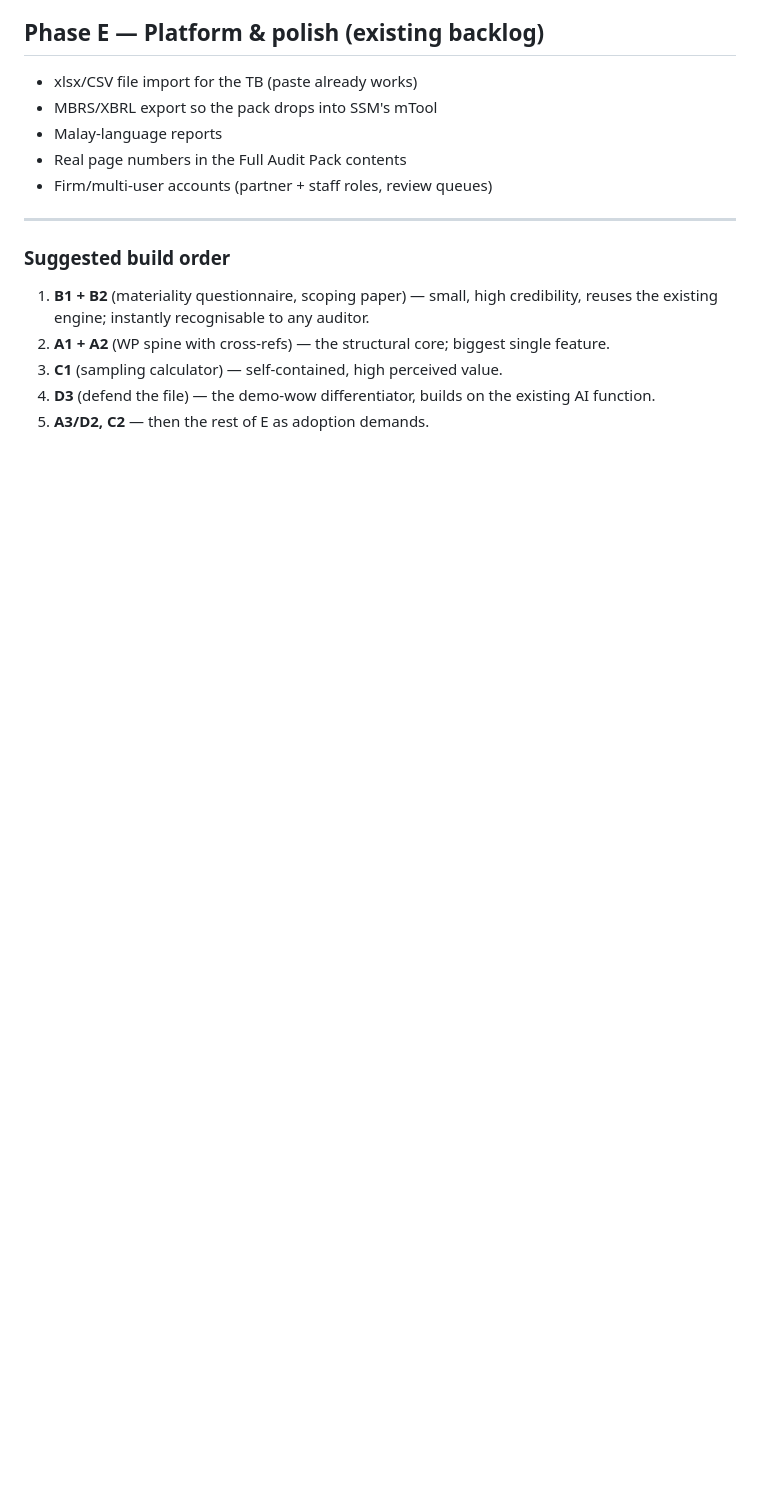
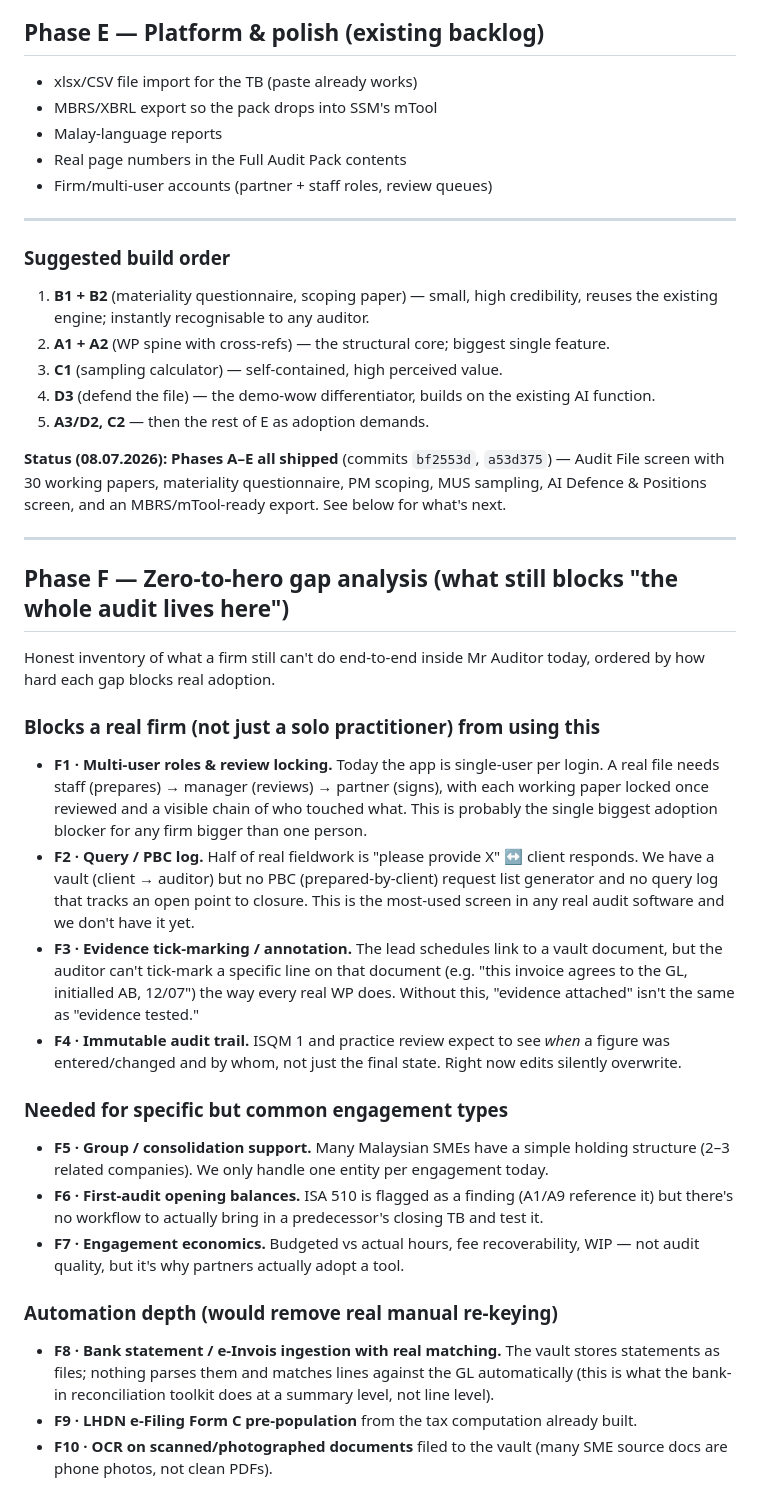
Before and after one commit to chiaeugene/mrauditor, a Markdown page: ROADMAP.md, the part around one of its changes. Rendered like a GitHub page; blank space fills up the shorter version.

```diff
--- a/ROADMAP.md
+++ b/ROADMAP.md
@@ -98,3 +98,50 @@ and give recommendations* — and help the firm argue its positions.
 3. **C1** (sampling calculator) — self-contained, high perceived value.
 4. **D3** (defend the file) — the demo-wow differentiator, builds on the existing AI function.
 5. **A3/D2, C2** — then the rest of E as adoption demands.
+
+**Status (08.07.2026): Phases A–E all shipped** (commits `bf2553d`, `a53d375`) — Audit File
+screen with 30 working papers, materiality questionnaire, PM scoping, MUS sampling, AI
+Defence & Positions screen, and an MBRS/mTool-ready export. See below for what's next.
+
+---
+
+## Phase F — Zero-to-hero gap analysis (what still blocks "the whole audit lives here")
+
+Honest inventory of what a firm still can't do end-to-end inside Mr Auditor today, ordered by
+how hard each gap blocks real adoption.
+
+### Blocks a real firm (not just a solo practitioner) from using this
+
+- **F1 · Multi-user roles & review locking.** Today the app is single-user per login. A real
+  file needs staff (prepares) → manager (reviews) → partner (signs), with each working paper
+  locked once reviewed and a visible chain of who touched what. This is probably the single
+  biggest adoption blocker for any firm bigger than one person.
+- **F2 · Query / PBC log.** Half of real fieldwork is "please provide X" ↔ client responds. We
+  have a vault (client → auditor) but no PBC (prepared-by-client) request list generator and no
+  query log that tracks an open point to closure. This is the most-used screen in any real
+  audit software and we don't have it yet.
+- **F3 · Evidence tick-marking / annotation.** The lead schedules link to a vault document, but
+  the auditor can't tick-mark a specific line on that document (e.g. "this invoice agrees to
+  the GL, initialled AB, 12/07") the way every real WP does. Without this, "evidence attached"
+  isn't the same as "evidence tested."
+- **F4 · Immutable audit trail.** ISQM 1 and practice review expect to see *when* a figure was
+  entered/changed and by whom, not just the final state. Right now edits silently overwrite.
+
+### Needed for specific but common engagement types
+
+- **F5 · Group / consolidation support.** Many Malaysian SMEs have a simple holding structure
+  (2–3 related companies). We only handle one entity per engagement today.
+- **F6 · First-audit opening balances.** ISA 510 is flagged as a finding (A1/A9 reference it)
+  but there's no workflow to actually bring in a predecessor's closing TB and test it.
+- **F7 · Engagement economics.** Budgeted vs actual hours, fee recoverability, WIP — not audit
+  quality, but it's why partners actually adopt a tool.
+
+### Automation depth (would remove real manual re-keying)
+
+- **F8 · Bank statement / e-Invois ingestion with real matching.** The vault stores statements
+  as files; nothing parses them and matches lines against the GL automatically (this is what
+  the bank-in reconciliation toolkit does at a summary level, not line level).
+- **F9 · LHDN e-Filing Form C pre-population** from the tax computation already built.
+- **F10 · OCR on scanned/photographed documents** filed to the vault (many SME source docs are
+  phone photos, not clean PDFs).
+
```
Also changed, not shown: other parts of ROADMAP.md (+36 -0 lines).
